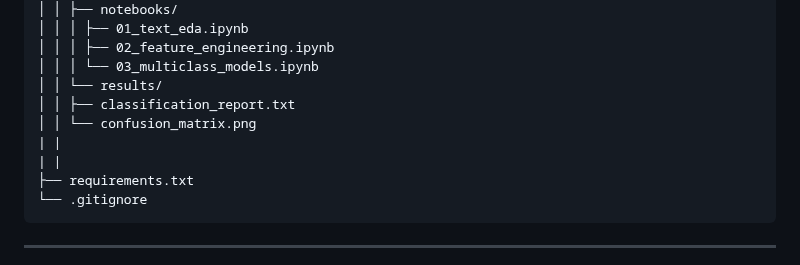
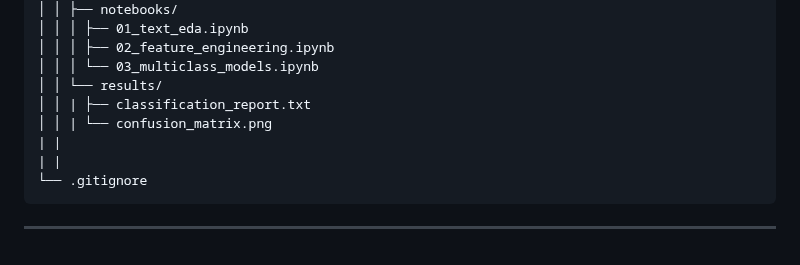
Before and after one commit to jep9731/personal-kaggle-ml-portfolio, a Markdown page: README.md, the part around one of its changes. Rendered like a GitHub page.

````diff
--- a/README.md
+++ b/README.md
@@ -78,11 +78,10 @@ kaggle-ml-portfolio/
 │ │ │ ├── 02_feature_engineering.ipynb
 │ │ │ └── 03_multiclass_models.ipynb
 │ │ └── results/
-│ │ ├── classification_report.txt
-│ │ └── confusion_matrix.png
+│ │ | ├── classification_report.txt
+│ │ | └── confusion_matrix.png
 | |
 | |
-├── requirements.txt
 └── .gitignore
 ```
 
````
Also changed, not shown: other parts of README.md (+10 -10 lines).
